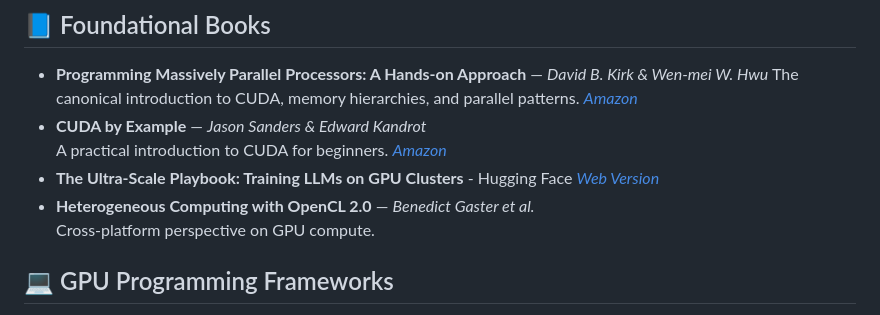
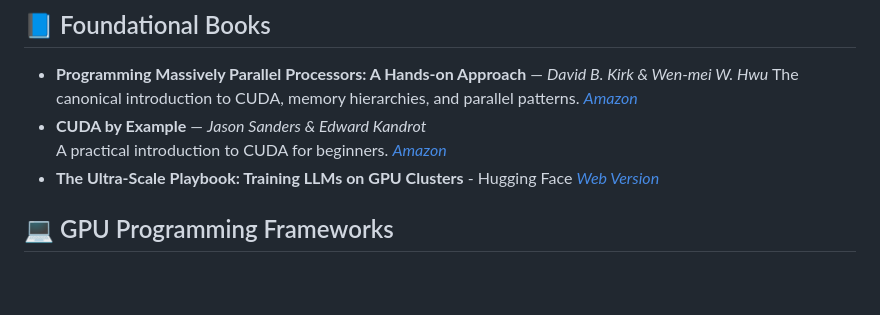
Before and after one commit to goabiaryan/awesome-gpu-engineering, a Markdown page: README.md, the part around the change. Drawn GitHub-style; blank space fills up the shorter version.

```diff
--- a/README.md
+++ b/README.md
@@ -11,8 +11,6 @@
 - **CUDA by Example** — *Jason Sanders & Edward Kandrot*
   A practical introduction to CUDA for beginners. *[Amazon](https://www.amazon.com/CUDA-Example-Introduction-General-Purpose-Programming/dp/0131387685)*
 - **The Ultra-Scale Playbook: Training LLMs on GPU Clusters** - Hugging Face *[Web Version](https://huggingface.co/spaces/nanotron/ultrascale-playbook?section=high-level_overview)*
-- **Heterogeneous Computing with OpenCL 2.0** — *Benedict Gaster et al.*
-  Cross-platform perspective on GPU compute.
 
 
 ## 💻 GPU Programming Frameworks
```
